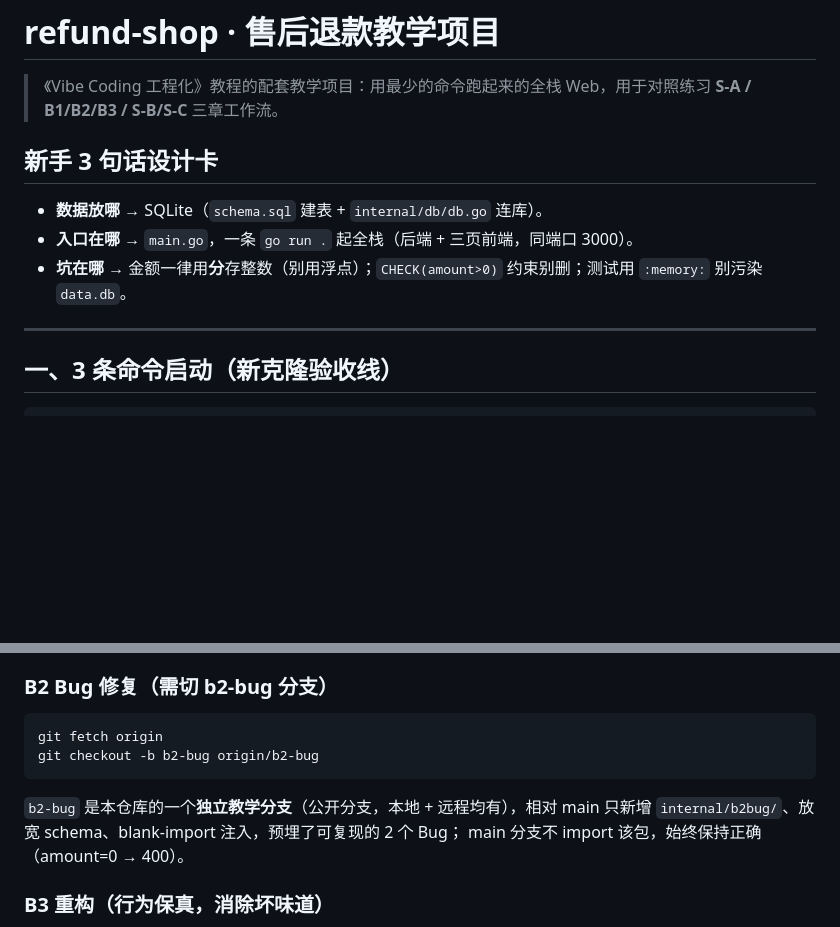
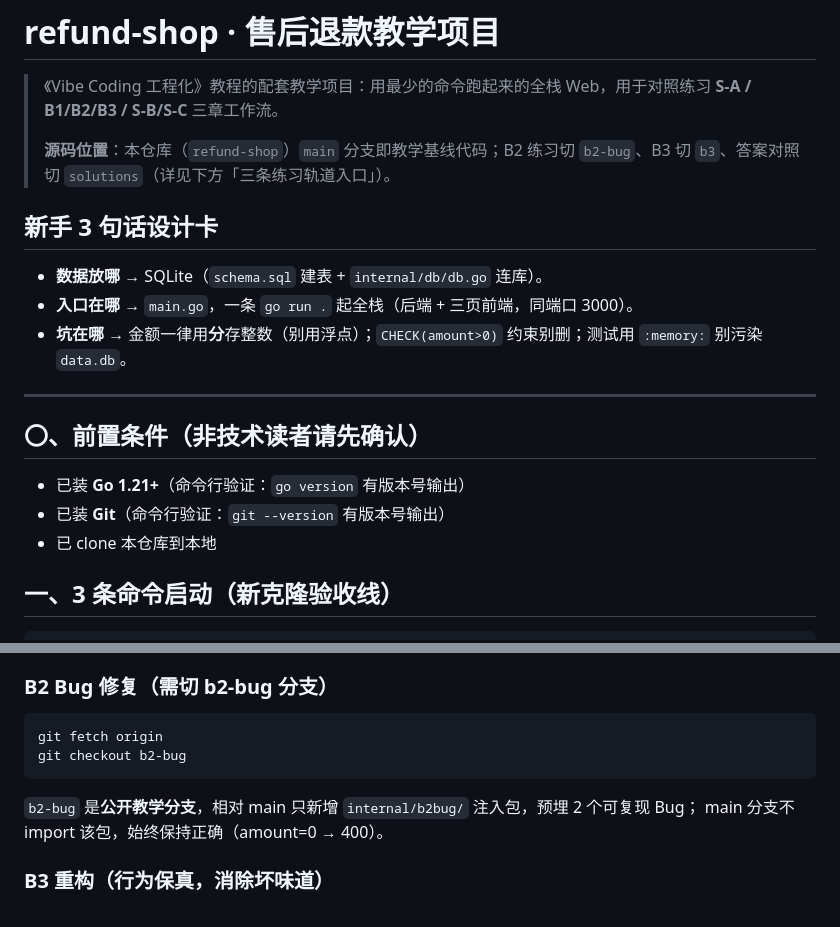
Before and after one commit to pchuan837-lab/vibe-coding-refund-shop, a Markdown page: README.md, 2 parts joined by grey strips. Rendered like a GitHub page; blank space fills up the shorter version.

Commit message:
docs(readme): C-11 README 教学简化总表配合 - 源码位置 + 前置条件 + b2-bug 入口对齐

````diff
--- a/README.md
+++ b/README.md
@@ -1,6 +1,8 @@
 # refund-shop · 售后退款教学项目
 
 > 《Vibe Coding 工程化》教程的配套教学项目：用最少的命令跑起来的全栈 Web，用于对照练习 **S-A / B1/B2/B3 / S-B/S-C** 三章工作流。
+>
+> **源码位置**：本仓库（`refund-shop`）`main` 分支即教学基线代码；B2 练习切 `b2-bug`、B3 切 `b3`、答案对照切 `solutions`（详见下方「三条练习轨道入口」）。
 
 ## 新手 3 句话设计卡
 - **数据放哪** → SQLite（`schema.sql` 建表 + `internal/db/db.go` 连库）。
@@ -8,6 +10,11 @@
 - **坑在哪** → 金额一律用**分**存整数（别用浮点）；`CHECK(amount>0)` 约束别删；测试用 `:memory:` 别污染 `data.db`。
 
 ---
+
+## 〇、前置条件（非技术读者请先确认）
+- 已装 **Go 1.21+**（命令行验证：`go version` 有版本号输出）
+- 已装 **Git**（命令行验证：`git --version` 有版本号输出）
+- 已 clone 本仓库到本地
 
 ## 一、3 条命令启动（新克隆验收线）
 ```powershell
@@ -41,10 +48,9 @@ Invoke-RestMethod -Uri http://localhost:3000/api/orders -Method Post -Headers $h
 ### B2 Bug 修复（需切 b2-bug 分支）
 ```powershell
 git fetch origin
-git checkout -b b2-bug origin/b2-bug
+git checkout b2-bug
 ```
-`b2-bug` 是本仓库的一个**独立教学分支**（公开分支，本地 + 远程均有），相对 main 只新增
-`internal/b2bug/`、放宽 schema、blank-import 注入，预埋了可复现的 2 个 Bug；
+`b2-bug` 是**公开教学分支**，相对 main 只新增 `internal/b2bug/` 注入包，预埋 2 个可复现 Bug；
 main 分支不 import 该包，始终保持正确（amount=0 → 400）。
 
 ### B3 重构（行为保真，消除坏味道）
````
